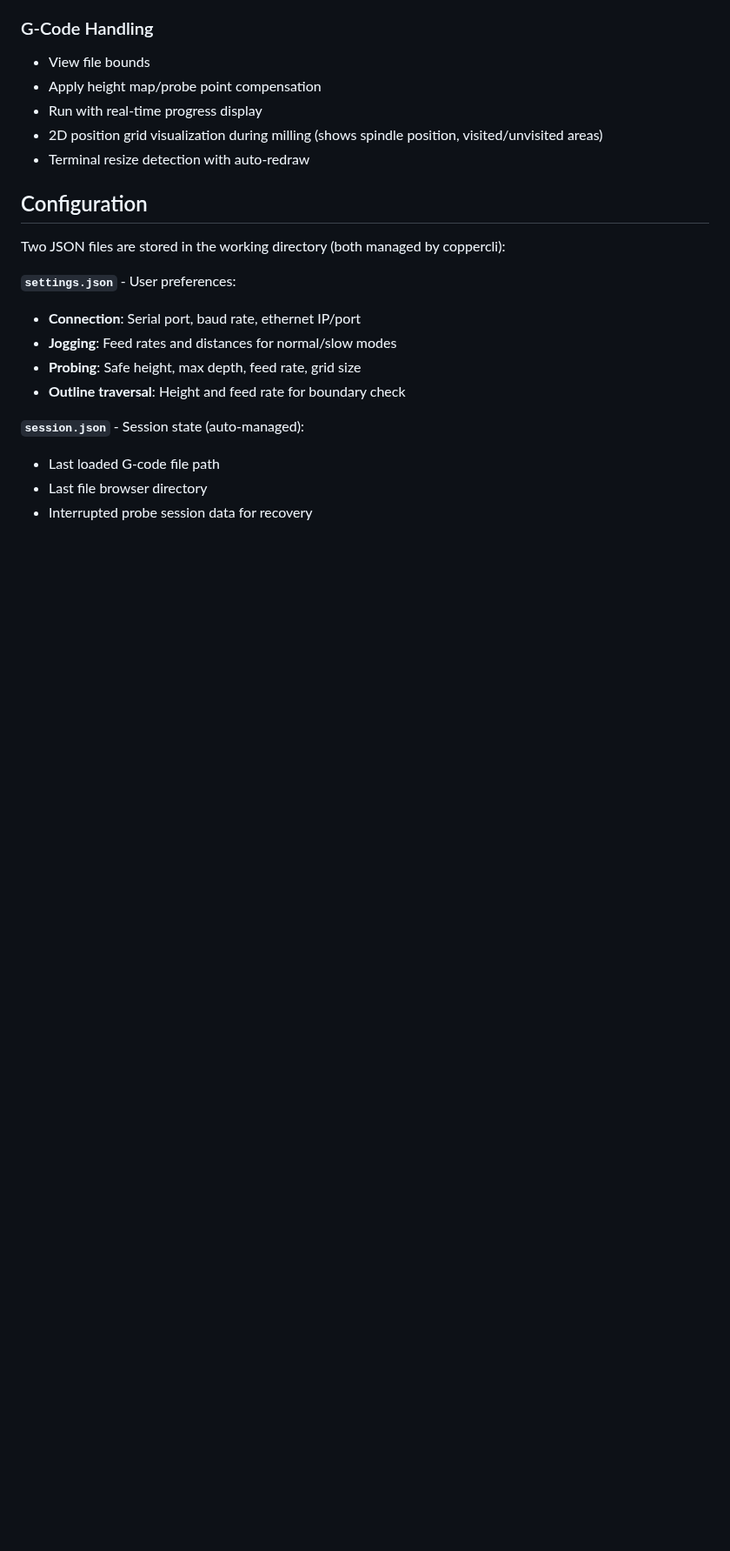
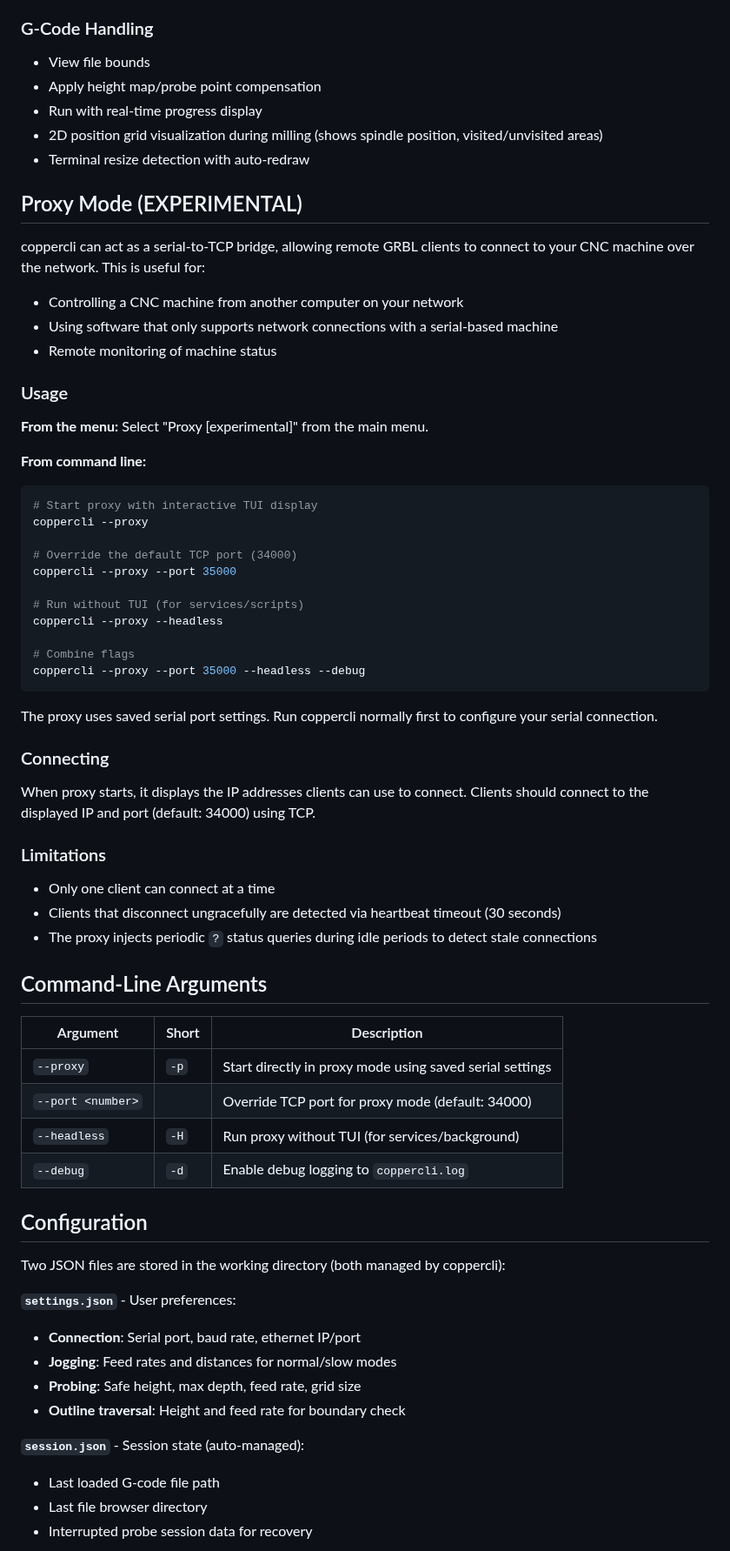
Before and after one commit to thomergil/coppercli, a Markdown page: README.md, the part around one of its changes. Shown at 87% size. GitHub-like rendering; blank space fills up the shorter version.

Commit message:
Proxy

````diff
--- a/README.md
+++ b/README.md
@@ -93,6 +97,54 @@ coppercli addresses these issues by providing a keyboard-driven CLI that runs on
 - 2D position grid visualization during milling (shows spindle position, visited/unvisited areas)
 - Terminal resize detection with auto-redraw
 
+## Proxy Mode (EXPERIMENTAL)
+
+coppercli can act as a serial-to-TCP bridge, allowing remote GRBL clients to connect to your CNC machine over the network. This is useful for:
+
+- Controlling a CNC machine from another computer on your network
+- Using software that only supports network connections with a serial-based machine
+- Remote monitoring of machine status
+
+### Usage
+
+**From the menu:** Select "Proxy [experimental]" from the main menu.
+
+**From command line:**
+```bash
+# Start proxy with interactive TUI display
+coppercli --proxy
+
+# Override the default TCP port (34000)
+coppercli --proxy --port 35000
+
+# Run without TUI (for services/scripts)
+coppercli --proxy --headless
+
+# Combine flags
+coppercli --proxy --port 35000 --headless --debug
+```
+
+The proxy uses saved serial port settings. Run coppercli normally first to configure your serial connection.
+
+### Connecting
+
+When proxy starts, it displays the IP addresses clients can use to connect. Clients should connect to the displayed IP and port (default: 34000) using TCP.
+
+### Limitations
+
+- Only one client can connect at a time
+- Clients that disconnect ungracefully are detected via heartbeat timeout (30 seconds)
+- The proxy injects periodic `?` status queries during idle periods to detect stale connections
+
+## Command-Line Arguments
+
+| Argument | Short | Description |
+|----------|-------|-------------|
+| `--proxy` | `-p` | Start directly in proxy mode using saved serial settings |
+| `--port <number>` | | Override TCP port for proxy mode (default: 34000) |
+| `--headless` | `-H` | Run proxy without TUI (for services/background) |
+| `--debug` | `-d` | Enable debug logging to `coppercli.log` |
+
 ## Configuration
 
 Two JSON files are stored in the working directory (both managed by coppercli):
````
Also changed, not shown: other parts of README.md (+10 -6 lines), CLAUDE.md (+13 -0 lines), RELEASES.md (+18 -0 lines), doc/proxy.png (added), 14 other files.
